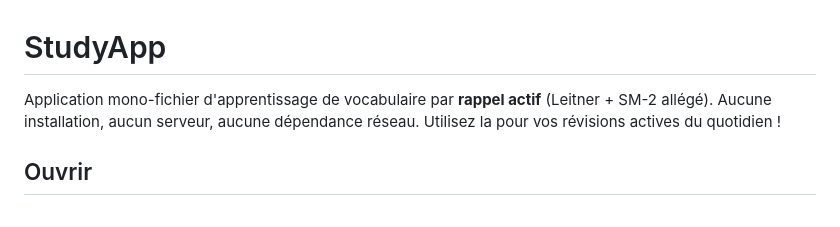
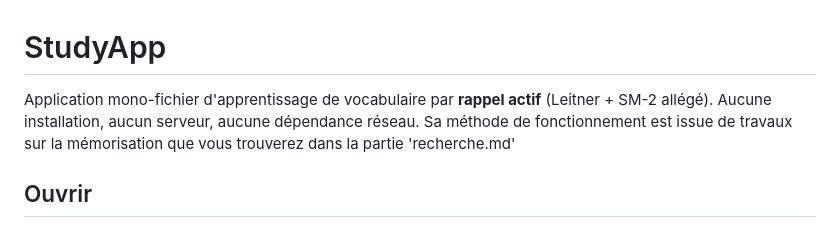
Before and after one commit to tpoujon/StudyApp, a Markdown page: README.md, the part around the change. GitHub-like rendering.

```diff
--- a/README.md
+++ b/README.md
@@ -1,7 +1,7 @@
 # StudyApp
 
 Application mono-fichier d'apprentissage de vocabulaire par **rappel actif** (Leitner + SM-2 allégé).
-Aucune installation, aucun serveur, aucune dépendance réseau. Utilisez la pour vos révisions actives du quotidien !
+Aucune installation, aucun serveur, aucune dépendance réseau. Sa méthode de fonctionnement est issue de travaux sur la mémorisation que vous trouverez dans la partie 'recherche.md'
 
 ## Ouvrir
 
```
